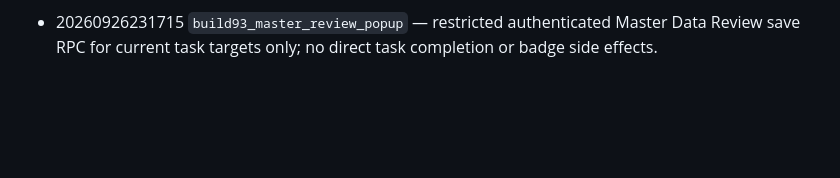
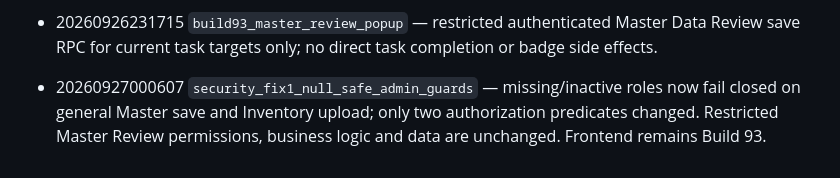
Before and after one commit to byttaraai/ms-purchasing-live, a Markdown page: supabase/MIGRATION_HISTORY.md, the part around the change. GitHub-like rendering; blank space fills up the shorter version.

Commit message:
Record security fix 1 without replaying historical migrations

```diff
--- a/supabase/MIGRATION_HISTORY.md
+++ b/supabase/MIGRATION_HISTORY.md
@@ -62,3 +62,5 @@ This manifest mirrors the migration history reported by the live project on 2026
 - 20260926163215 `build89_profit_recovery_two_bands` — adds the second Super/High Profit Recovery band (80–150%), keeps the existing below-80 band, validates both server-side, and verifies the new band at 150%+ on a later inventory upload.
 
 - 20260926231715 `build93_master_review_popup` — restricted authenticated Master Data Review save RPC for current task targets only; no direct task completion or badge side effects.
+
+- 20260927000607 `security_fix1_null_safe_admin_guards` — missing/inactive roles now fail closed on general Master save and Inventory upload; only two authorization predicates changed. Restricted Master Review permissions, business logic and data are unchanged. Frontend remains Build 93.
```
